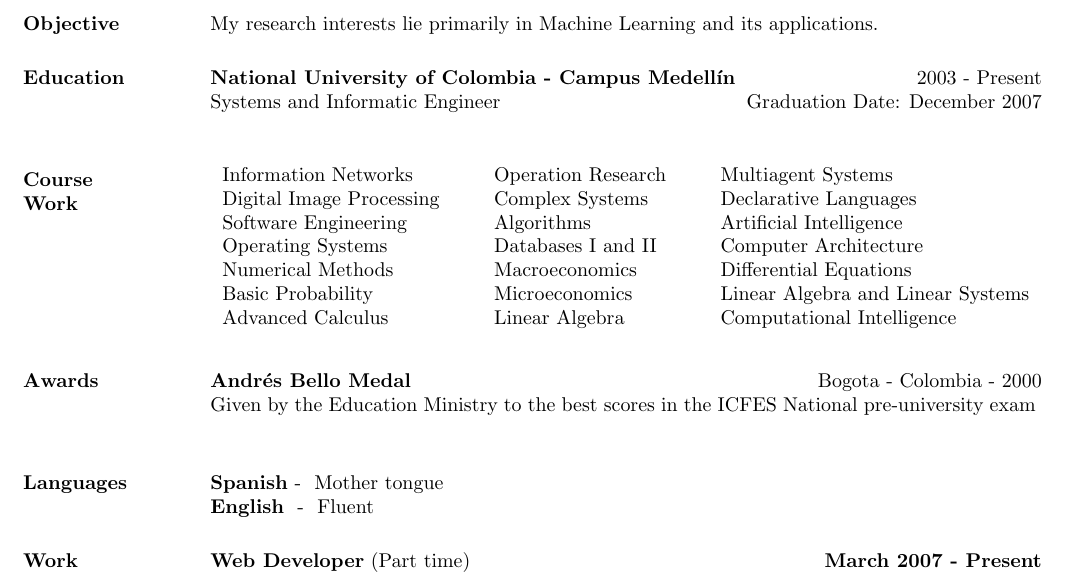
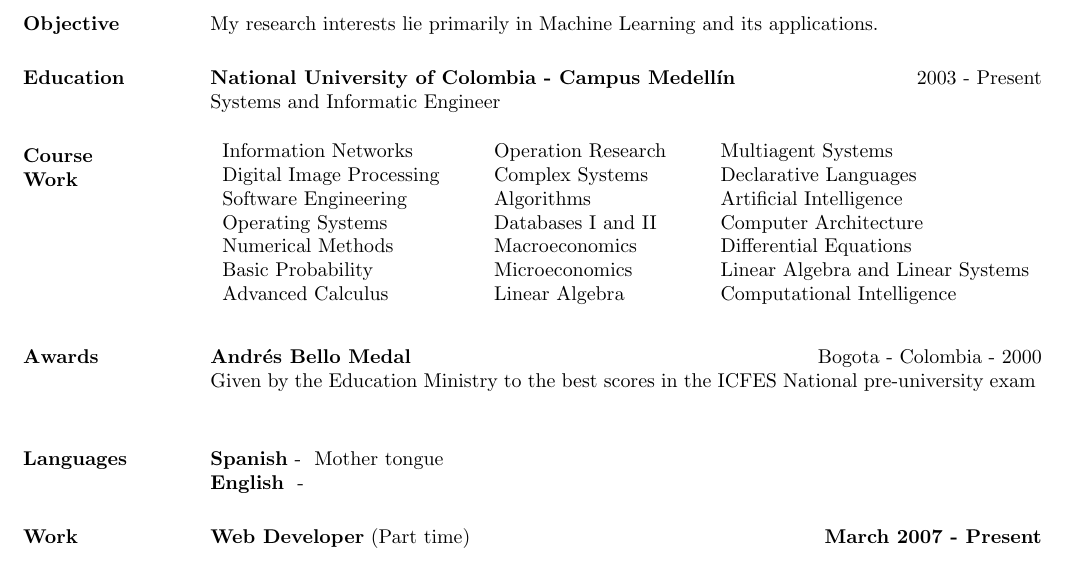
Before and after one commit to mfcabrera/tesis, a LaTeX CV (cvinfo/miguel_resume.tex): part of page 1 of 3, cut so that both start at the same text. Compiled offline with pdfLaTeX.

Commit message:
bla
git-svn-id: http://xue.unalmed.edu.co/svn/tesis@50 e803852c-e837-0410-abc8-f54d6c4cb6c2

```diff
--- a/cvinfo/miguel_resume.tex
+++ b/cvinfo/miguel_resume.tex
@@ -80,7 +80,7 @@
 
 \section{\textsc{Education}}
 \textbf{National University of Colombia - Campus Medell\'{i}n} \hfill 2003 - Present \\
-{Systems and Informatic Engineer} \hfill Graduation Date: December 2007\\
+{Systems and Informatic Engineer} \hfill
 
 
 \section{\textsc{Course\\ Work}}
@@ -103,7 +103,7 @@
 
 \section{\textsc{Languages}}
 \textbf{Spanish}\   - \  Mother tongue \\
-\textbf{English}\ \  - \ Fluent
+\textbf{English}\ \  - \
 
 %%
 %% the meat of the resume starts now
```
